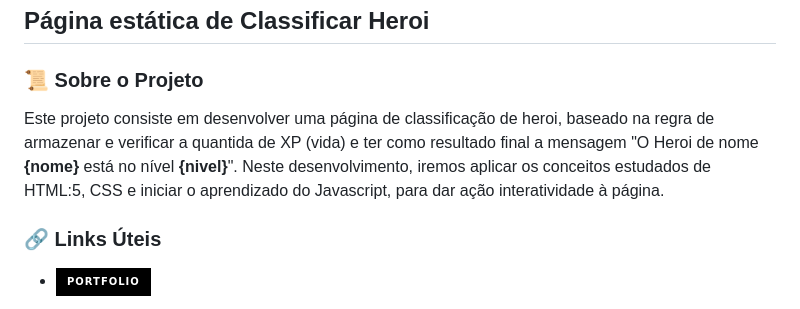
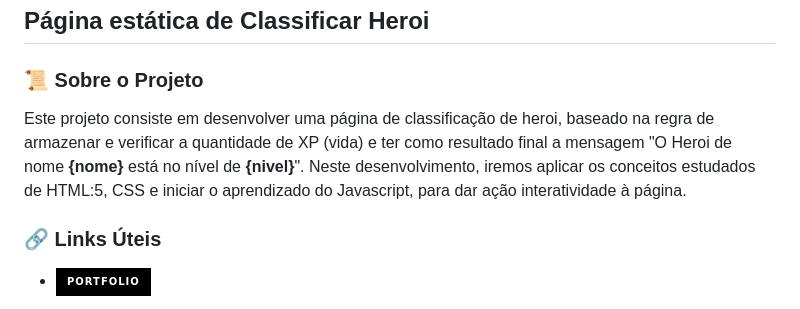
Before and after one commit to ricardo-werner/Dio-Bootcamp-Ri-Happy-Classificador_Nivel_Heroi, a Markdown page: README.md, the part around the change. Rendered like a GitHub page; badges without logos.

Commit message:
docs: arrumado erro em palavras na parte do sobre o projeto

```diff
--- a/README.md
+++ b/README.md
@@ -6,7 +6,7 @@ Desafio prático do Bootcamp da Ri Happy, para desenvolver uma página para apli
 
 ### 📜 Sobre o Projeto
 
-Este projeto consiste em desenvolver uma página de classificação de heroi, baseado na regra de armazenar e verificar a quantida de XP (vida) e ter como resultado final a mensagem "O Heroi de nome **{nome}** está no nível **{nivel}**".  Neste desenvolvimento, iremos aplicar os conceitos estudados de HTML:5, CSS e iniciar o aprendizado do Javascript, para dar ação interatividade à página.
+Este projeto consiste em desenvolver uma página de classificação de heroi, baseado na regra de armazenar e verificar a quantidade de XP (vida) e ter como resultado final a mensagem "O Heroi de nome **{nome}** está no nível de **{nivel}**".  Neste desenvolvimento, iremos aplicar os conceitos estudados de HTML:5, CSS e iniciar o aprendizado do Javascript, para dar ação interatividade à página.
 
 ### 🔗 Links Úteis
 
```
